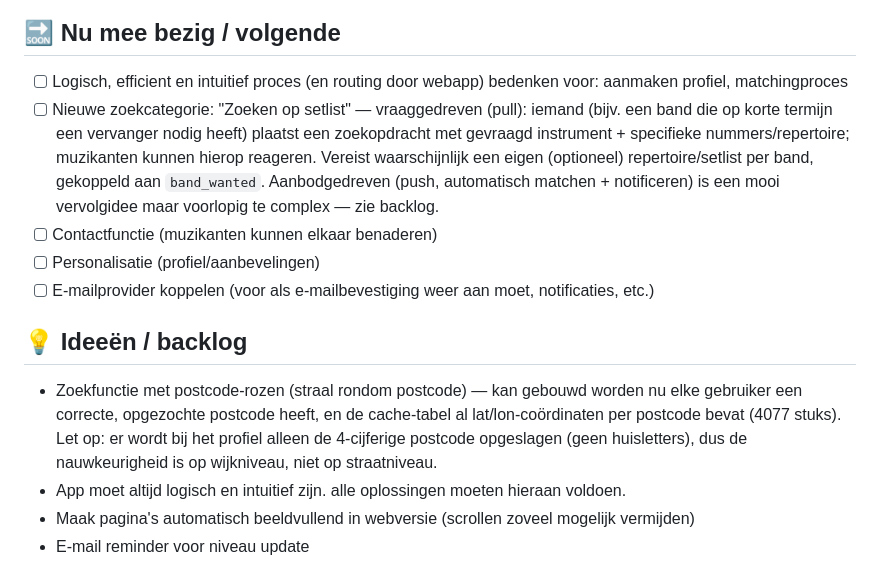
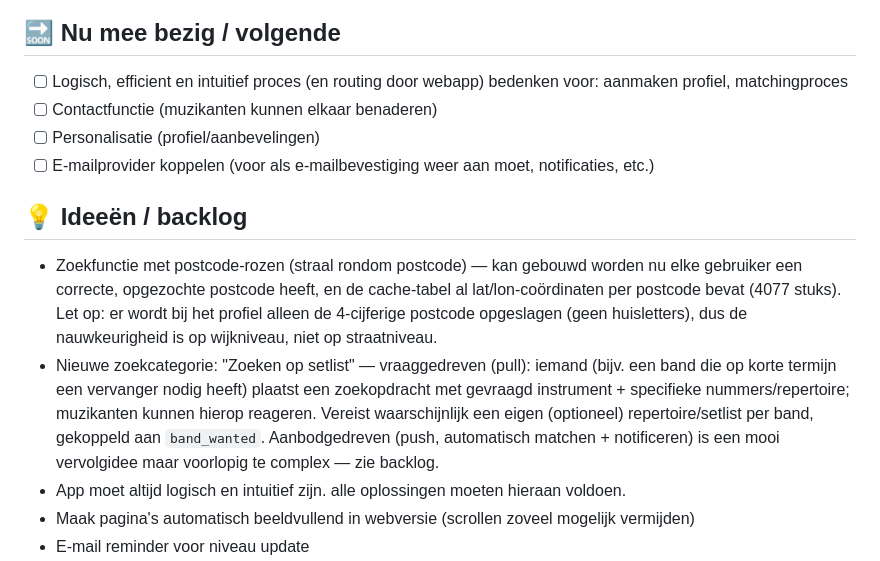
Before and after one commit to tt-rw/talenttent, a Markdown page: TODO.md, the part around the change. Drawn GitHub-style.

```diff
--- a/TODO.md
+++ b/TODO.md
@@ -38,13 +38,13 @@ Laatste update: 30 juli 2026 (matchcode-architectuur + zoekfunctie met matchscor
 
 ## 🔜 Nu mee bezig / volgende
 - [ ] Logisch, efficient en intuitief proces (en routing door webapp) bedenken voor: aanmaken profiel, matchingproces
-- [ ] Nieuwe zoekcategorie: "Zoeken op setlist" — vraaggedreven (pull): iemand (bijv. een band die op korte termijn een vervanger nodig heeft) plaatst een zoekopdracht met gevraagd instrument + specifieke nummers/repertoire; muzikanten kunnen hierop reageren. Vereist waarschijnlijk een eigen (optioneel) repertoire/setlist per band, gekoppeld aan `band_wanted`. Aanbodgedreven (push, automatisch matchen + notificeren) is een mooi vervolgidee maar voorlopig te complex — zie backlog.
 - [ ] Contactfunctie (muzikanten kunnen elkaar benaderen)
 - [ ] Personalisatie (profiel/aanbevelingen)
 - [ ] E-mailprovider koppelen (voor als e-mailbevestiging weer aan moet, notificaties, etc.)
 
 ## 💡 Ideeën / backlog
 - Zoekfunctie met postcode-rozen (straal rondom postcode) — kan gebouwd worden nu elke gebruiker een correcte, opgezochte postcode heeft, en de cache-tabel al lat/lon-coördinaten per postcode bevat (4077 stuks). Let op: er wordt bij het profiel alleen de 4-cijferige postcode opgeslagen (geen huisletters), dus de nauwkeurigheid is op wijkniveau, niet op straatniveau.
+- Nieuwe zoekcategorie: "Zoeken op setlist" — vraaggedreven (pull): iemand (bijv. een band die op korte termijn een vervanger nodig heeft) plaatst een zoekopdracht met gevraagd instrument + specifieke nummers/repertoire; muzikanten kunnen hierop reageren. Vereist waarschijnlijk een eigen (optioneel) repertoire/setlist per band, gekoppeld aan `band_wanted`. Aanbodgedreven (push, automatisch matchen + notificeren) is een mooi vervolgidee maar voorlopig te complex — zie backlog.
 - App moet altijd logisch en intuitief zijn. alle oplossingen moeten hieraan voldoen.
 - Maak pagina's automatisch beeldvullend in webversie (scrollen zoveel mogelijk vermijden)
 - E-mail reminder voor niveau update
```
